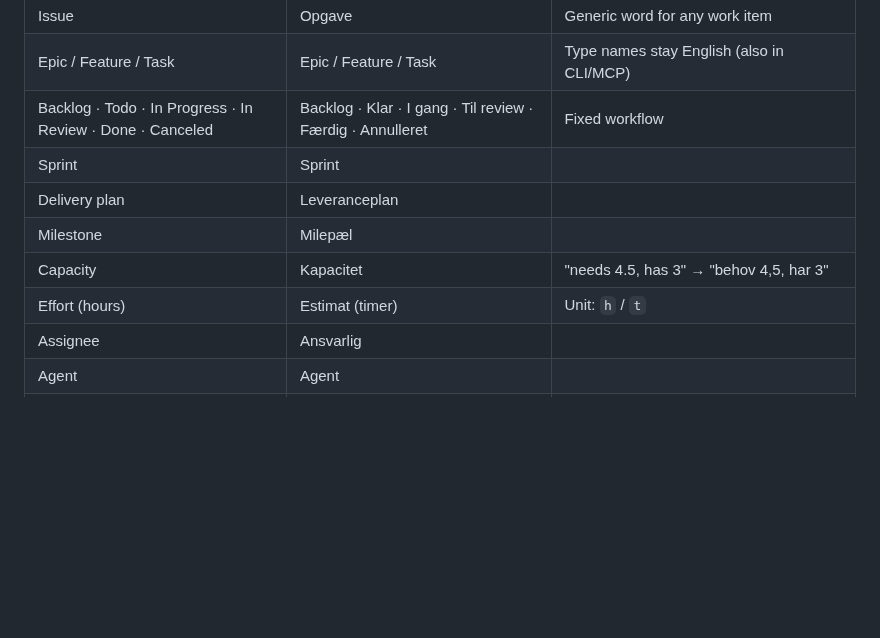
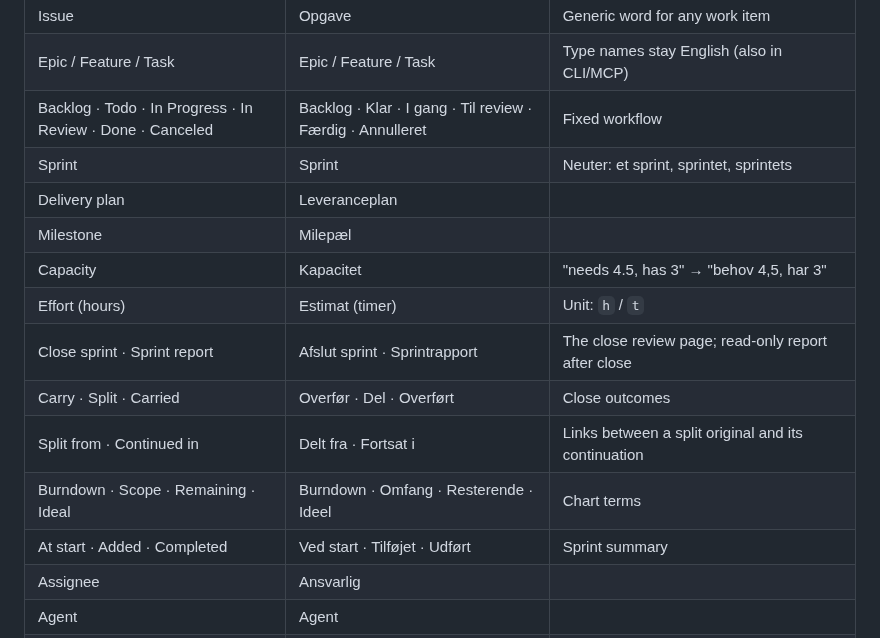
Before and after one commit to NielsPilgaard/Kupro, a Markdown page: docs/branding.md, the part around the change. Rendered like a GitHub page; blank space fills up the shorter version.

Commit message:
docs(branding): add sprint close and burndown terms
Sprint is neuter in Danish; the glossary now says so for the UI forms.

```diff
--- a/docs/branding.md
+++ b/docs/branding.md
@@ -133,11 +133,16 @@ Mechanics of i18n: [ADR-011](adr/ADR-011-i18n.md). Domain definitions: [ADR-008]
 | Issue | Opgave | Generic word for any work item |
 | Epic / Feature / Task | Epic / Feature / Task | Type names stay English (also in CLI/MCP) |
 | Backlog · Todo · In Progress · In Review · Done · Canceled | Backlog · Klar · I gang · Til review · Færdig · Annulleret | Fixed workflow |
-| Sprint | Sprint | |
+| Sprint | Sprint | Neuter: et sprint, sprintet, sprintets |
 | Delivery plan | Leveranceplan | |
 | Milestone | Milepæl | |
 | Capacity | Kapacitet | "needs 4.5, has 3" → "behov 4,5, har 3" |
 | Effort (hours) | Estimat (timer) | Unit: `h` / `t` |
+| Close sprint · Sprint report | Afslut sprint · Sprintrapport | The close review page; read-only report after close |
+| Carry · Split · Carried | Overfør · Del · Overført | Close outcomes |
+| Split from · Continued in | Delt fra · Fortsat i | Links between a split original and its continuation |
+| Burndown · Scope · Remaining · Ideal | Burndown · Omfang · Resterende · Ideel | Chart terms |
+| At start · Added · Completed | Ved start · Tilføjet · Udført | Sprint summary |
 | Assignee | Ansvarlig | |
 | Agent | Agent | |
 | Owner · Member · Guest | Ejer · Medlem · Gæst | Workspace roles. Guest is described as "Can view and comment. Free." |
```
